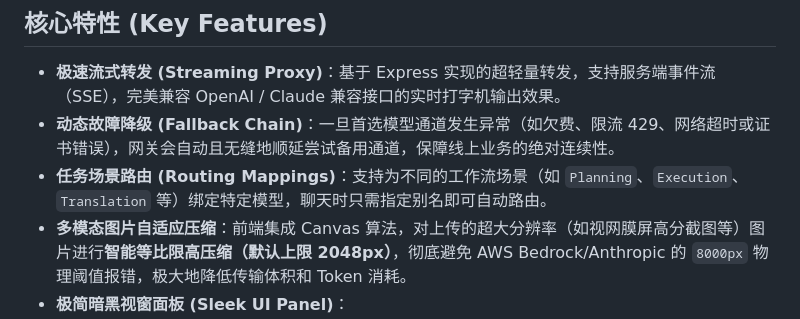
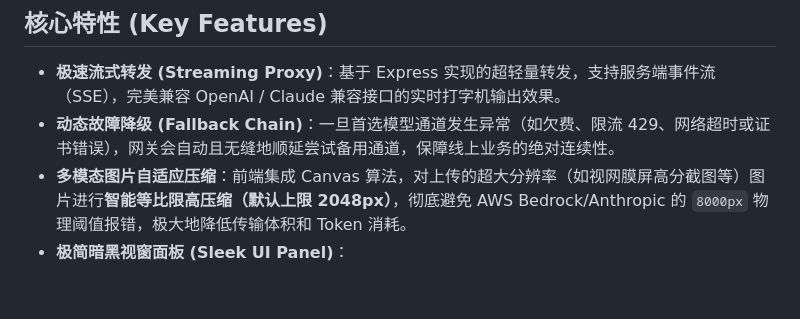
Before and after one commit to Aquarius-0455/LlmBridge-Kernel, a Markdown page: README.md, the part around the change. GitHub-like rendering; blank space fills up the shorter version.

```diff
--- a/README.md
+++ b/README.md
@@ -10,7 +10,6 @@
 
 *   **极速流式转发 (Streaming Proxy)**：基于 Express 实现的超轻量转发，支持服务端事件流（SSE），完美兼容 OpenAI / Claude 兼容接口的实时打字机输出效果。
 *   **动态故障降级 (Fallback Chain)**：一旦首选模型通道发生异常（如欠费、限流 429、网络超时或证书错误），网关会自动且无缝地顺延尝试备用通道，保障线上业务的绝对连续性。
-*   **任务场景路由 (Routing Mappings)**：支持为不同的工作流场景（如 `Planning`、`Execution`、`Translation` 等）绑定特定模型，聊天时只需指定别名即可自动路由。
 *   **多模态图片自适应压缩**：前端集成 Canvas 算法，对上传的超大分辨率（如视网膜屏高分截图等）图片进行**智能等比限高压缩（默认上限 2048px）**，彻底避免 AWS Bedrock/Anthropic 的 `8000px` 物理阈值报错，极大地降低传输体积和 Token 消耗。
 *   **极简暗黑视窗面板 (Sleek UI Panel)**：
     *   **iOS 物理风格滑动开关**：控制 Fast Model 快速路由状态。
```
